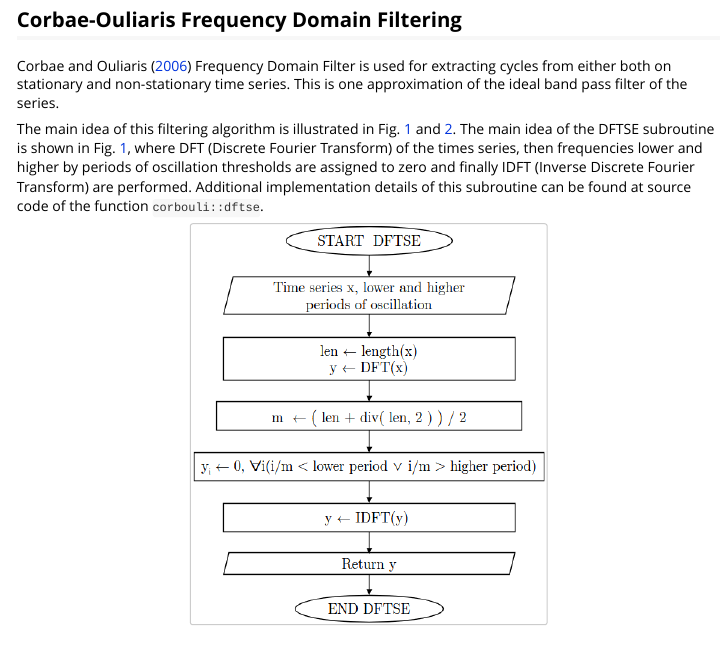
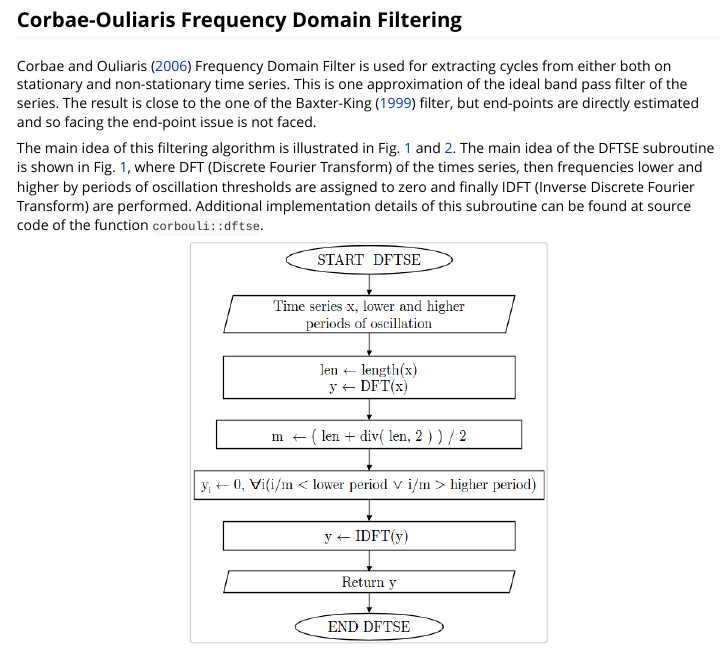
Before and after one commit to cadam00/corbouli, an R Markdown document (vignettes/Introduction.Rmd): the page in a window 1100 px wide, from 220 px down. Rendered offline with R 4.5, knitr and Pandoc, with nearby package versions.

Commit message:
Update text

```diff
--- a/vignettes/Introduction.Rmd
+++ b/vignettes/Introduction.Rmd
@@ -28,7 +28,9 @@ knitr::opts_chunk$set(echo = TRUE, eval=FALSE)
 Corbae and Ouliaris ([2006](#ref-corbae2006)) Frequency
 Domain Filter is used for extracting cycles from either both on stationary and
 non-stationary time series. This is one approximation of the ideal band pass
-filter of the series.
+filter of the series. The result is close to the one of the Baxter-King
+([1999](#ref-baxter1999)) filter, but end-points are directly estimated and so
+facing the end-point issue is not faced.
 
 The main idea of this filtering algorithm is illustrated
 in Fig. [1](#ref-Figure1) and [2](#ref-Figure2). The main idea of the DFTSE
```
Also changed, not shown: README.md.
